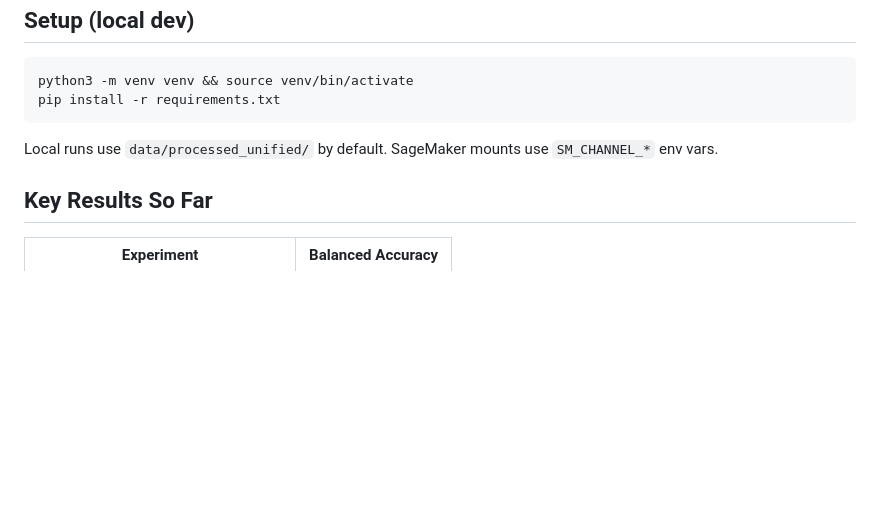
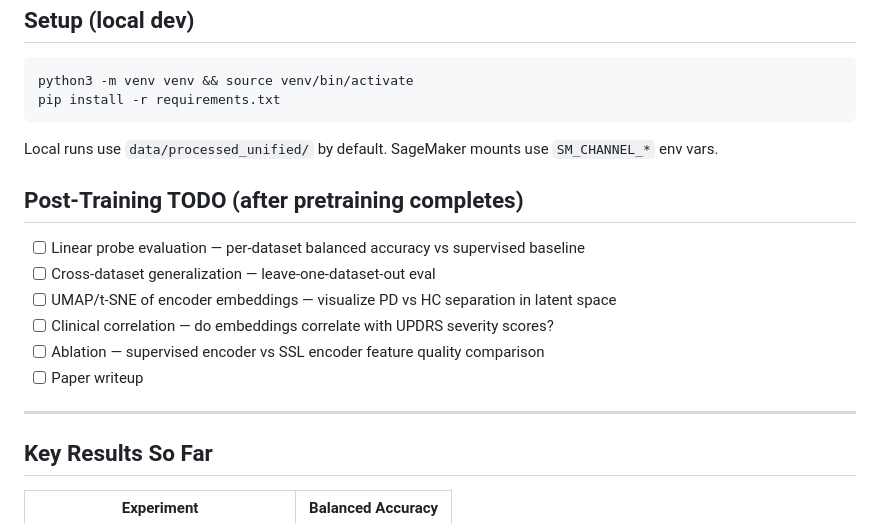
Before and after one commit to edward-lcl/sjji-eeg, a Markdown page: README.md, the part around the change. Drawn GitHub-style; blank space fills up the shorter version.

Commit message:
docs: add post-training TODO list

```diff
--- a/README.md
+++ b/README.md
@@ -84,6 +84,17 @@ pip install -r requirements.txt
 
 Local runs use `data/processed_unified/` by default. SageMaker mounts use `SM_CHANNEL_*` env vars.
 
+## Post-Training TODO (after pretraining completes)
+
+- [ ] Linear probe evaluation — per-dataset balanced accuracy vs supervised baseline
+- [ ] Cross-dataset generalization — leave-one-dataset-out eval
+- [ ] UMAP/t-SNE of encoder embeddings — visualize PD vs HC separation in latent space
+- [ ] Clinical correlation — do embeddings correlate with UPDRS severity scores?
+- [ ] Ablation — supervised encoder vs SSL encoder feature quality comparison
+- [ ] Paper writeup
+
+---
+
 ## Key Results So Far
 
 | Experiment | Balanced Accuracy |
```
